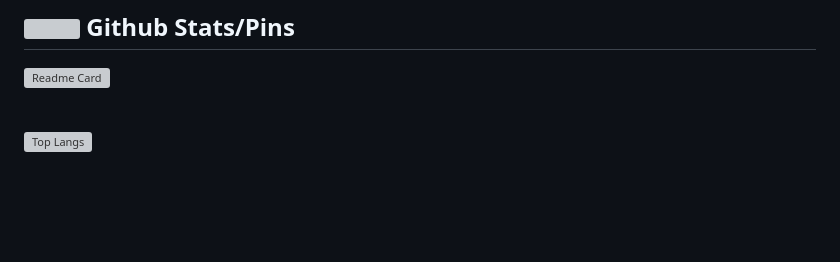
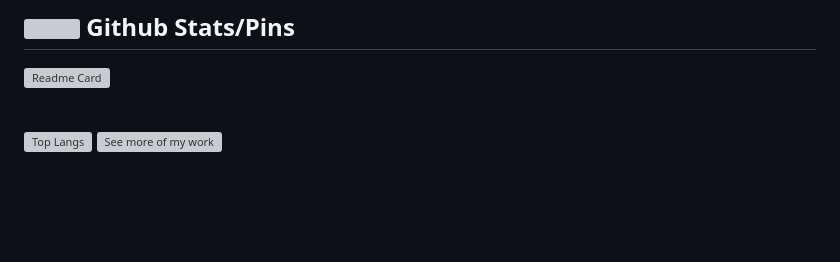
Before and after one commit to vx-clutch/vx-clutch, a Markdown page: README.md, the part around the change. Rendered like a GitHub page; grey boxes are pictures that could not be loaded.

```diff
--- a/README.md
+++ b/README.md
@@ -85,6 +85,7 @@
 <br>
 
 ![Top Langs](https://github-readme-stats.vercel.app/api/top-langs/?username=vx-clutch&langs_count=8&theme=discord_old_blurple)
+![See more of my work](https://github.com/sillysoftware)
 
 
 <br>
```
